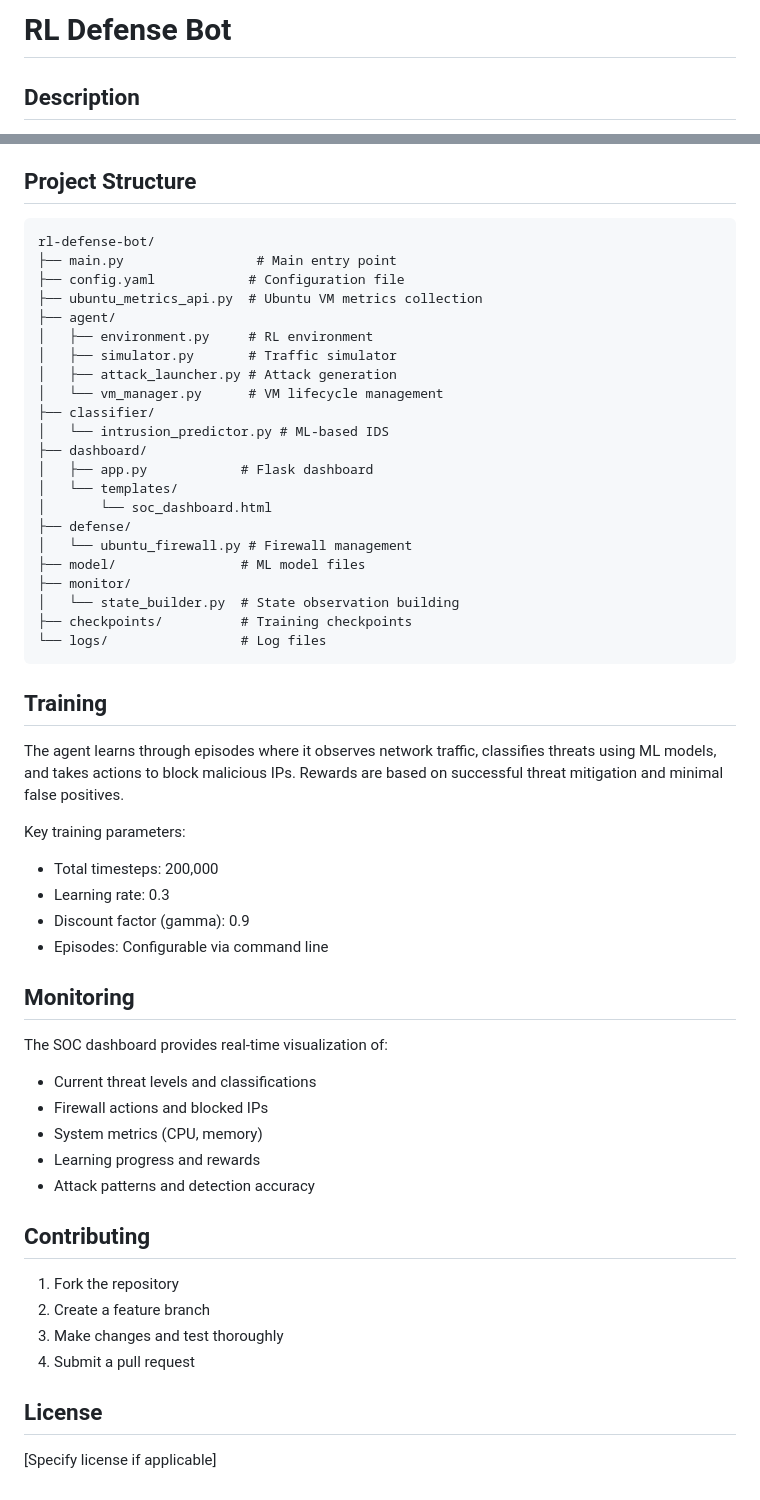
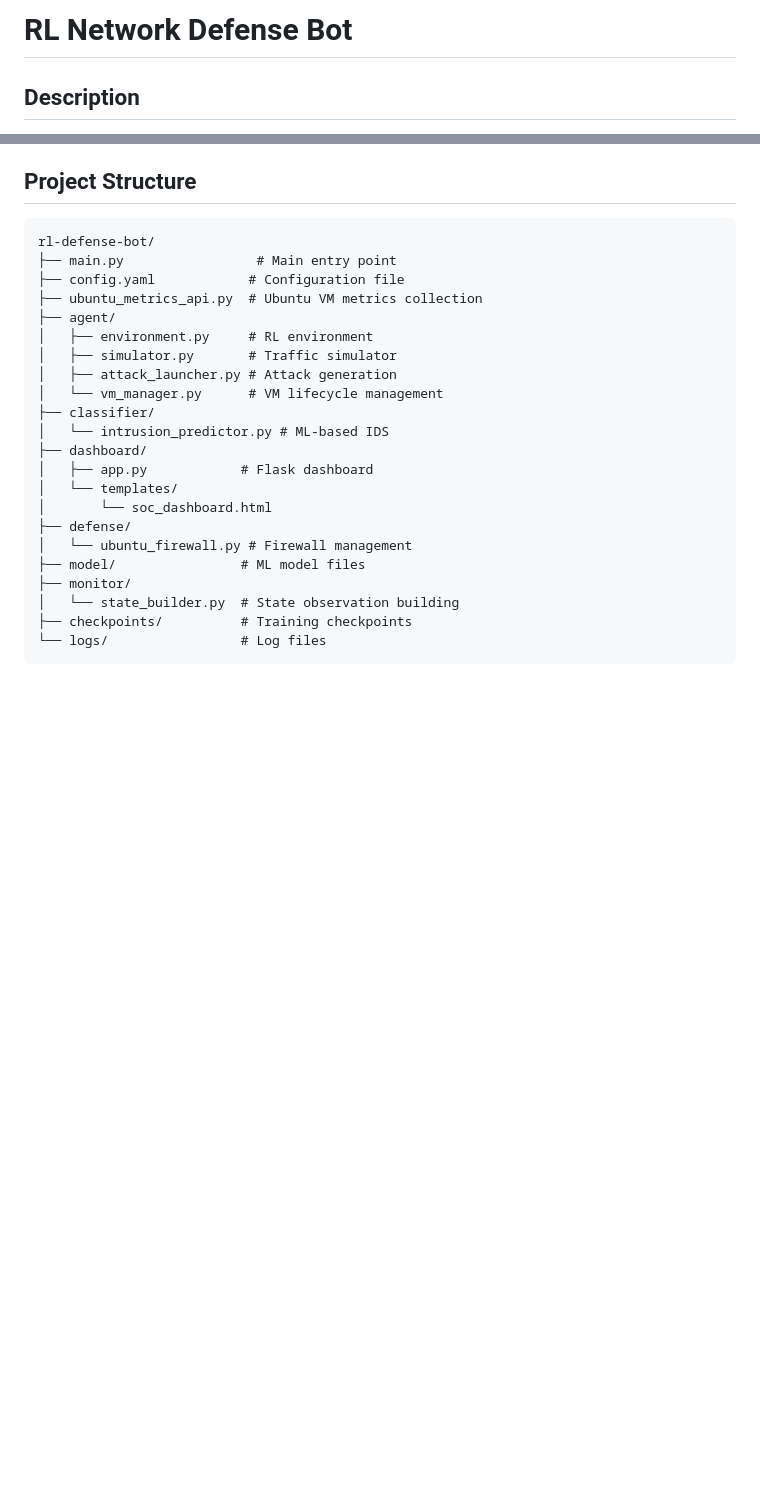
Before and after one commit to yuvashree031/RL-Network-Defense-Bot, a Markdown page: README.md, 2 parts joined by grey strips. Rendered like a GitHub page; blank space fills up the shorter version.

````diff
--- a/README.md
+++ b/README.md
@@ -1,4 +1,4 @@
-# RL Defense Bot
+# RL Network Defense Bot
 
 ## Description
 
@@ -124,33 +149,3 @@ rl-defense-bot/
 ├── checkpoints/          # Training checkpoints
 └── logs/                 # Log files
 ```
-
-## Training
-
-The agent learns through episodes where it observes network traffic, classifies threats using ML models, and takes actions to block malicious IPs. Rewards are based on successful threat mitigation and minimal false positives.
-
-Key training parameters:
-- Total timesteps: 200,000
-- Learning rate: 0.3
-- Discount factor (gamma): 0.9
-- Episodes: Configurable via command line
-
-## Monitoring
-
-The SOC dashboard provides real-time visualization of:
-- Current threat levels and classifications
-- Firewall actions and blocked IPs
-- System metrics (CPU, memory)
-- Learning progress and rewards
-- Attack patterns and detection accuracy
-
-## Contributing
-
-1. Fork the repository
-2. Create a feature branch
-3. Make changes and test thoroughly
-4. Submit a pull request
-
-## License
-
-[Specify license if applicable]
````
Also changed, not shown: other parts of README.md (+25 -0 lines).
